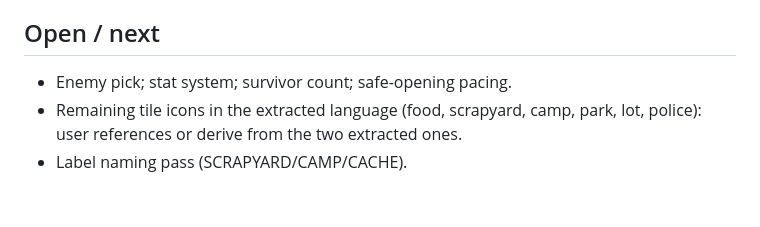
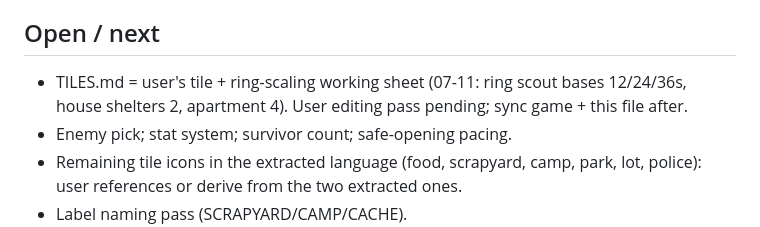
Before and after one commit to Jason-Jisu-Lee/a-good-day-for-goodbyes, a Markdown page: DESIGN.md, the part around the change. GitHub-like rendering; blank space fills up the shorter version.

Commit message:
design: TILES.md working sheet (ring scout scaling, shelter capacities, tile roster)
Co-Authored-By: Claude Fable 5 <noreply@anthropic.com>

```diff
--- a/DESIGN.md
+++ b/DESIGN.md
@@ -221,6 +221,9 @@ violations, volunteers improvements)
 - Oversized grocery; pyramid rubble; hair below shoulders.
 
 ## Open / next
+- TILES.md = user's tile + ring-scaling working sheet (07-11: ring
+  scout bases 12/24/36s, house shelters 2, apartment 4). User editing
+  pass pending; sync game + this file after.
 - Enemy pick; stat system; survivor count; safe-opening pacing.
 - Remaining tile icons in the extracted language (food, scrapyard,
   camp, park, lot, police): user references or derive from the two
```
Also changed, not shown: TILES.md (added, +47 -0 lines).
